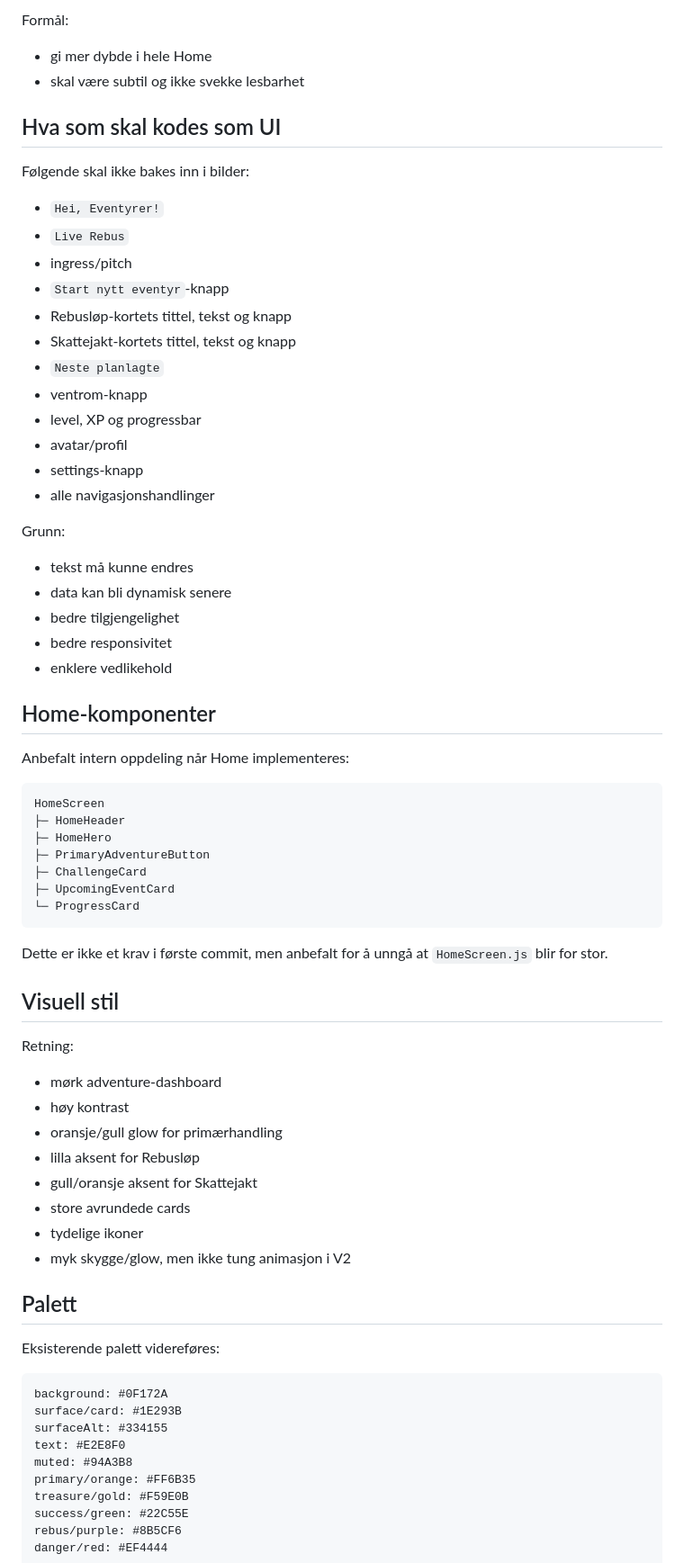
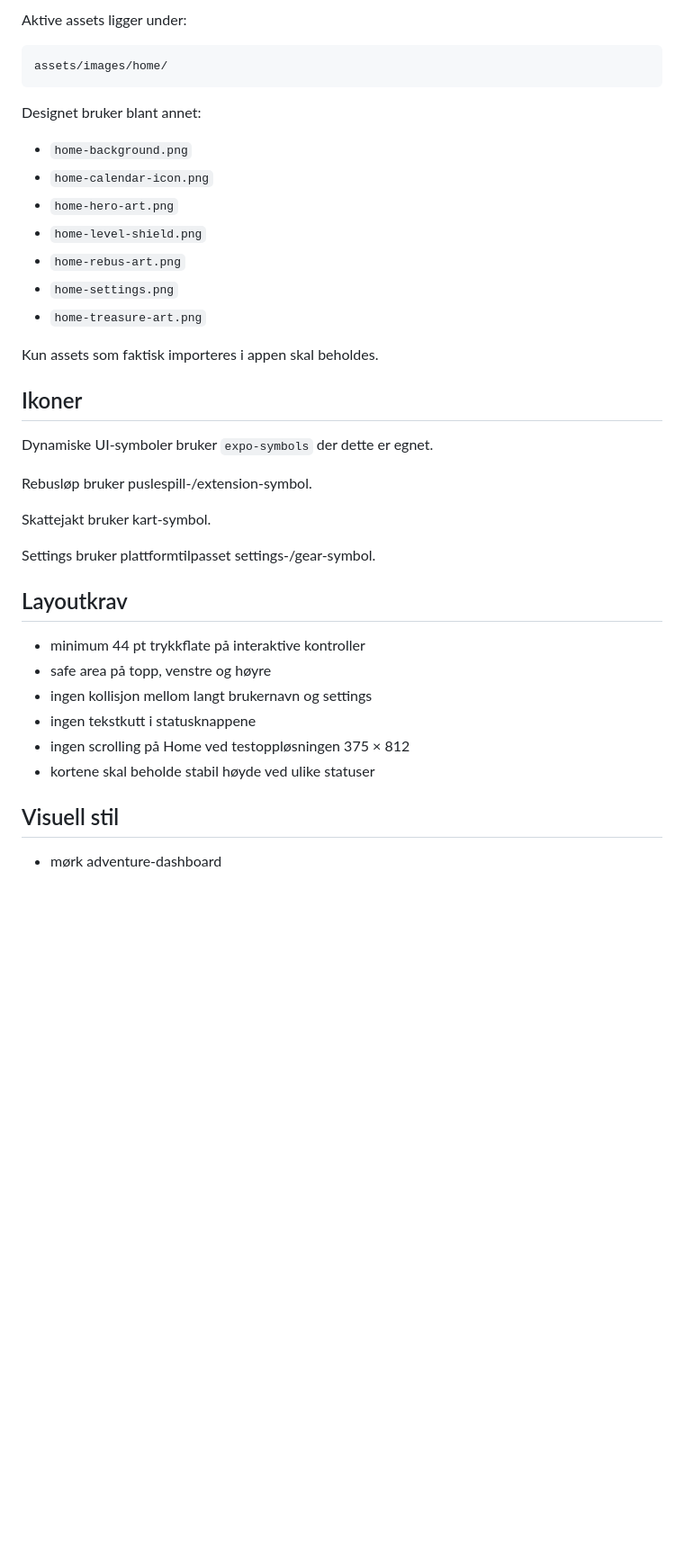
Before and after one commit to tomhaugstulen-star/live-rebus, a Markdown page: docs/DESIGN_V2.md, the part around one of its changes. Shown at 90% size. Drawn GitHub-style; blank space fills up the shorter version.

Commit message:
Document finalized V2 home screen

````diff
--- a/docs/DESIGN_V2.md
+++ b/docs/DESIGN_V2.md
@@ -119,76 +86,40 @@ Innhold:
-Formål:
-
-- gi mer dybde i hele Home
-- skal være subtil og ikke svekke lesbarhet
-
-## Hva som skal kodes som UI
-
-Følgende skal ikke bakes inn i bilder:
-
-- `Hei, Eventyrer!`
-- `Live Rebus`
-- ingress/pitch
-- `Start nytt eventyr`-knapp
-- Rebusløp-kortets tittel, tekst og knapp
-- Skattejakt-kortets tittel, tekst og knapp
-- `Neste planlagte`
-- ventrom-knapp
-- level, XP og progressbar
-- avatar/profil
-- settings-knapp
-- alle navigasjonshandlinger
-
-Grunn:
-
-- tekst må kunne endres
-- data kan bli dynamisk senere
-- bedre tilgjengelighet
-- bedre responsivitet
-- enklere vedlikehold
-
-## Home-komponenter
-
-Anbefalt intern oppdeling når Home implementeres:
+Aktive assets ligger under:
 
 ```text
-HomeScreen
-├─ HomeHeader
-├─ HomeHero
-├─ PrimaryAdventureButton
-├─ ChallengeCard
-├─ UpcomingEventCard
-└─ ProgressCard
+assets/images/home/
 ```
 
-Dette er ikke et krav i første commit, men anbefalt for å unngå at `HomeScreen.js` blir for stor.
+Designet bruker blant annet:
+
+- `home-background.png`
+- `home-calendar-icon.png`
+- `home-hero-art.png`
+- `home-level-shield.png`
+- `home-rebus-art.png`
+- `home-settings.png`
+- `home-treasure-art.png`
+
+Kun assets som faktisk importeres i appen skal beholdes.
+
+## Ikoner
+
+Dynamiske UI-symboler bruker `expo-symbols` der dette er egnet.
+
+Rebusløp bruker puslespill-/extension-symbol.
+
+Skattejakt bruker kart-symbol.
+
+Settings bruker plattformtilpasset settings-/gear-symbol.
+
+## Layoutkrav
+
+- minimum 44 pt trykkflate på interaktive kontroller
+- safe area på topp, venstre og høyre
+- ingen kollisjon mellom langt brukernavn og settings
+- ingen tekstkutt i statusknappene
+- ingen scrolling på Home ved testoppløsningen 375 × 812
+- kortene skal beholde stabil høyde ved ulike statuser
 
 ## Visuell stil
 
-Retning:
-
 - mørk adventure-dashboard
-- høy kontrast
-- oransje/gull glow for primærhandling
-- lilla aksent for Rebusløp
-- gull/oransje aksent for Skattejakt
-- store avrundede cards
-- tydelige ikoner
-- myk skygge/glow, men ikke tung animasjon i V2
-
-## Palett
-
-Eksisterende palett videreføres:
-
-```text
-background: #0F172A
-surface/card: #1E293B
-surfaceAlt: #334155
-text: #E2E8F0
-muted: #94A3B8
-primary/orange: #FF6B35
-treasure/gold: #F59E0B
-success/green: #22C55E
-rebus/purple: #8B5CF6
-danger/red: #EF4444
-```
-
````
Also changed, not shown: other parts of docs/DESIGN_V2.md (+79 -270 lines).
